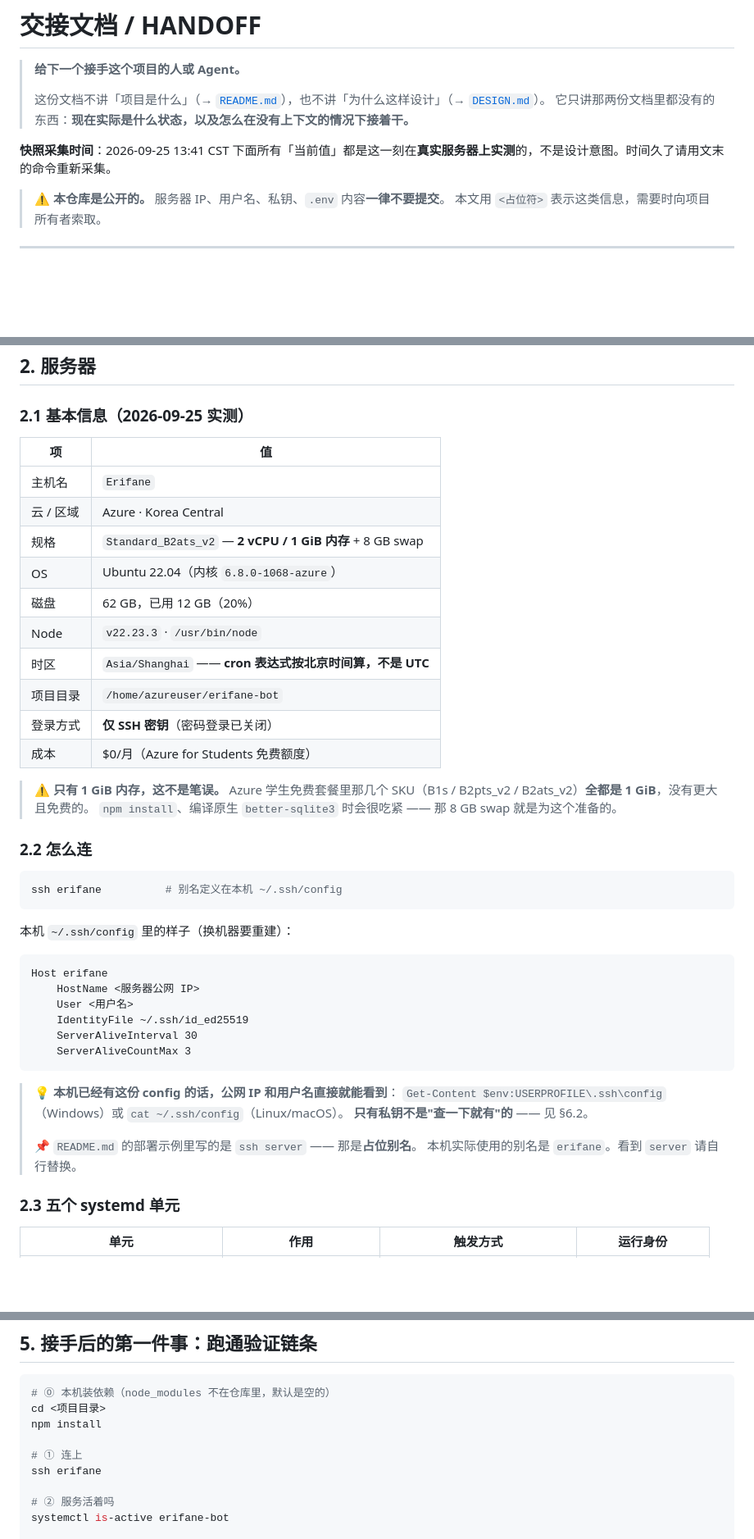
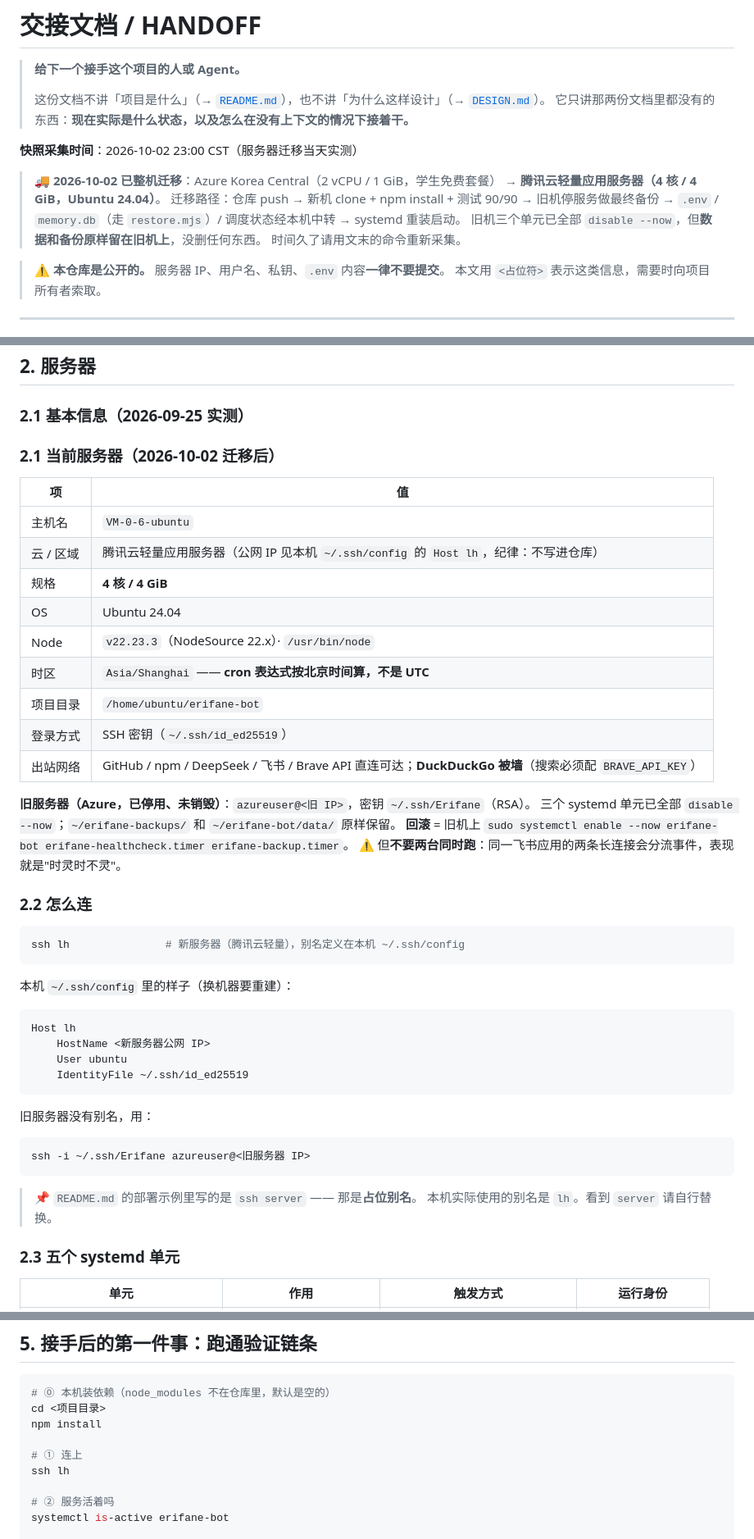
Before and after one commit to Erfan817/personal-bot-demo, a Markdown page: docs/HANDOFF.md, 3 parts joined by grey strips. Shown at 82% size. Drawn GitHub-style; blank space fills up the shorter version.

````diff
--- a/docs/HANDOFF.md
+++ b/docs/HANDOFF.md
@@ -5,8 +5,14 @@
 > 这份文档不讲「项目是什么」（→ [`README.md`](../README.md)），也不讲「为什么这样设计」（→ [`DESIGN.md`](DESIGN.md)）。
 > 它只讲那两份文档里都没有的东西：**现在实际是什么状态，以及怎么在没有上下文的情况下接着干。**
 
-**快照采集时间**：2026-09-25 13:41 CST
-下面所有「当前值」都是这一刻在**真实服务器上实测**的，不是设计意图。时间久了请用文末的命令重新采集。
+**快照采集时间**：2026-10-02 23:00 CST（服务器迁移当天实测）
+
+> 🚚 **2026-10-02 已整机迁移**：Azure Korea Central（2 vCPU / 1 GiB，学生免费套餐）
+> → **腾讯云轻量应用服务器（4 核 / 4 GiB，Ubuntu 24.04）**。
+> 迁移路径：仓库 push → 新机 clone + npm install + 测试 90/90 → 旧机停服务做最终备份
+> → `.env` / `memory.db`（走 `restore.mjs`）/ 调度状态经本机中转 → systemd 重装启动。
+> 旧机三个单元已全部 `disable --now`，但**数据和备份原样留在旧机上**，没删任何东西。
+> 时间久了请用文末的命令重新采集。
 
 > ⚠️ **本仓库是公开的。** 服务器 IP、用户名、私钥、`.env` 内容**一律不要提交**。
 > 本文用 `<占位符>` 表示这类信息，需要时向项目所有者索取。
@@ -43,46 +49,48 @@
 
 ### 2.1 基本信息（2026-09-25 实测）
 
+### 2.1 当前服务器（2026-10-02 迁移后）
+
 | 项 | 值 |
 |---|---|
-| 主机名 | `Erifane` |
-| 云 / 区域 | Azure · Korea Central |
-| 规格 | `Standard_B2ats_v2` — **2 vCPU / 1 GiB 内存** + 8 GB swap |
-| OS | Ubuntu 22.04（内核 `6.8.0-1068-azure`） |
-| 磁盘 | 62 GB，已用 12 GB（20%） |
-| Node | `v22.23.3` · `/usr/bin/node` |
+| 主机名 | `VM-0-6-ubuntu` |
+| 云 / 区域 | 腾讯云轻量应用服务器（公网 IP 见本机 `~/.ssh/config` 的 `Host lh`，纪律：不写进仓库） |
+| 规格 | **4 核 / 4 GiB** |
+| OS | Ubuntu 24.04 |
+| Node | `v22.23.3`（NodeSource 22.x）· `/usr/bin/node` |
 | 时区 | `Asia/Shanghai` —— **cron 表达式按北京时间算，不是 UTC** |
-| 项目目录 | `/home/azureuser/erifane-bot` |
-| 登录方式 | **仅 SSH 密钥**（密码登录已关闭） |
-| 成本 | $0/月（Azure for Students 免费额度） |
+| 项目目录 | `/home/ubuntu/erifane-bot` |
+| 登录方式 | SSH 密钥（`~/.ssh/id_ed25519`） |
+| 出站网络 | GitHub / npm / DeepSeek / 飞书 / Brave API 直连可达；**DuckDuckGo 被墙**（搜索必须配 `BRAVE_API_KEY`） |
 
-> ⚠️ **只有 1 GiB 内存，这不是笔误。**
-> Azure 学生免费套餐里那几个 SKU（B1s / B2pts_v2 / B2ats_v2）**全都是 1 GiB**，没有更大且免费的。
-> `npm install`、编译原生 `better-sqlite3` 时会很吃紧 —— 那 8 GB swap 就是为这个准备的。
+**旧服务器（Azure，已停用、未销毁）**：`azureuser@<旧 IP>`，密钥 `~/.ssh/Erifane`（RSA）。
+三个 systemd 单元已全部 `disable --now`；`~/erifane-backups/` 和 `~/erifane-bot/data/` 原样保留。
+**回滚** = 旧机上 `sudo systemctl enable --now erifane-bot erifane-healthcheck.timer erifane-backup.timer`。
+⚠️ 但**不要两台同时跑**：同一飞书应用的两条长连接会分流事件，表现就是"时灵时不灵"。
 
 ### 2.2 怎么连
 
 ```bash
-ssh erifane          # 别名定义在本机 ~/.ssh/config
+ssh lh               # 新服务器（腾讯云轻量），别名定义在本机 ~/.ssh/config
 ```
 
 本机 `~/.ssh/config` 里的样子（换机器要重建）：
 
 ```
-Host erifane
-    HostName <服务器公网 IP>
-    User <用户名>
+Host lh
+    HostName <新服务器公网 IP>
+    User ubuntu
     IdentityFile ~/.ssh/id_ed25519
-    ServerAliveInterval 30
-    ServerAliveCountMax 3
 ```
 
-> 💡 **本机已经有这份 config 的话，公网 IP 和用户名直接就能看到**：
-> `Get-Content $env:USERPROFILE\.ssh\config`（Windows）或 `cat ~/.ssh/config`（Linux/macOS）。
-> **只有私钥不是"查一下就有"的** —— 见 §6.2。
->
+旧服务器没有别名，用：
+
+```bash
+ssh -i ~/.ssh/Erifane azureuser@<旧服务器 IP>
+```
+
 > 📌 `README.md` 的部署示例里写的是 `ssh server` —— 那是**占位别名**。
-> 本机实际使用的别名是 `erifane`。看到 `server` 请自行替换。
+> 本机实际使用的别名是 `lh`。看到 `server` 请自行替换。
 
 ### 2.3 五个 systemd 单元
 
@@ -183,7 +191,7 @@ cd <项目目录>
 npm install
 
 # ① 连上
-ssh erifane
+ssh lh
 
 # ② 服务活着吗
 systemctl is-active erifane-bot
````
Also changed, not shown: other parts of docs/HANDOFF.md (+12 -9 lines), README.md (+6 -4 lines).
